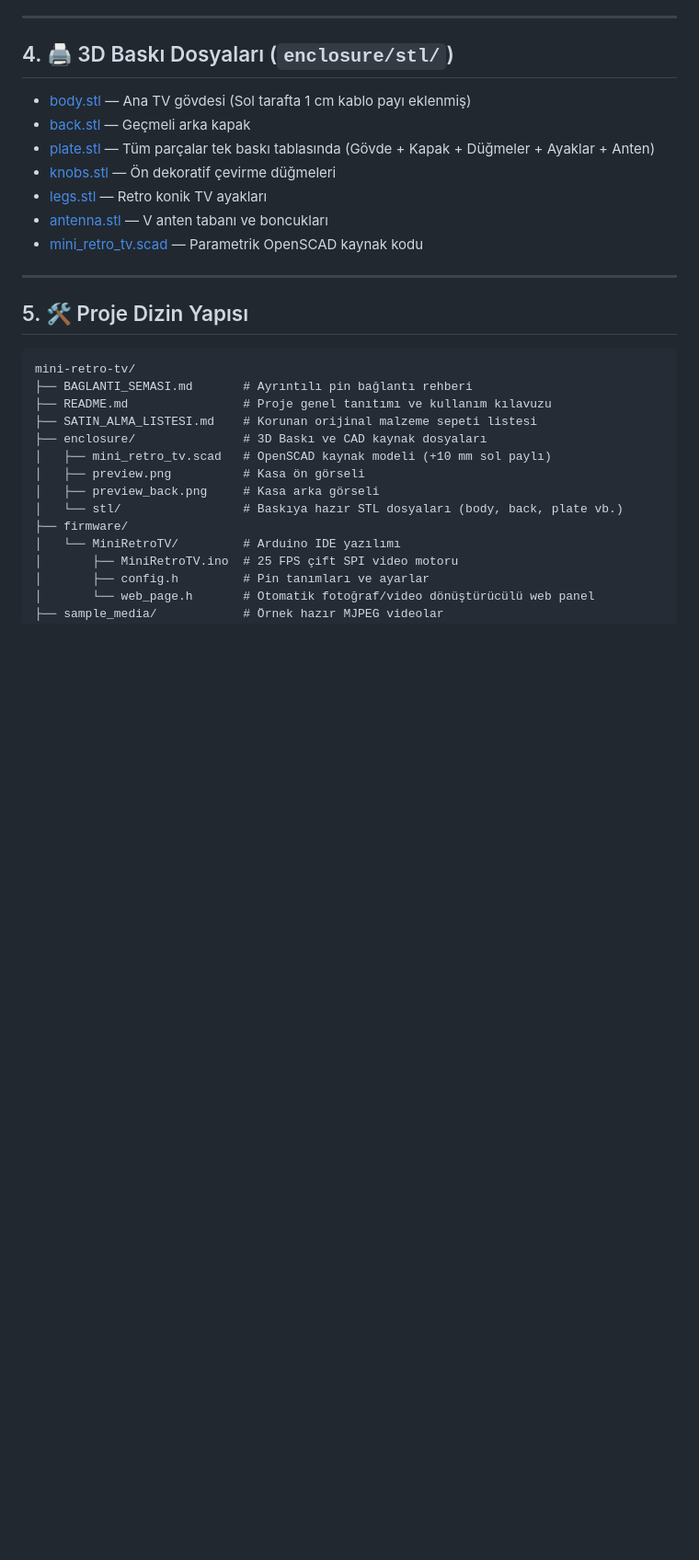
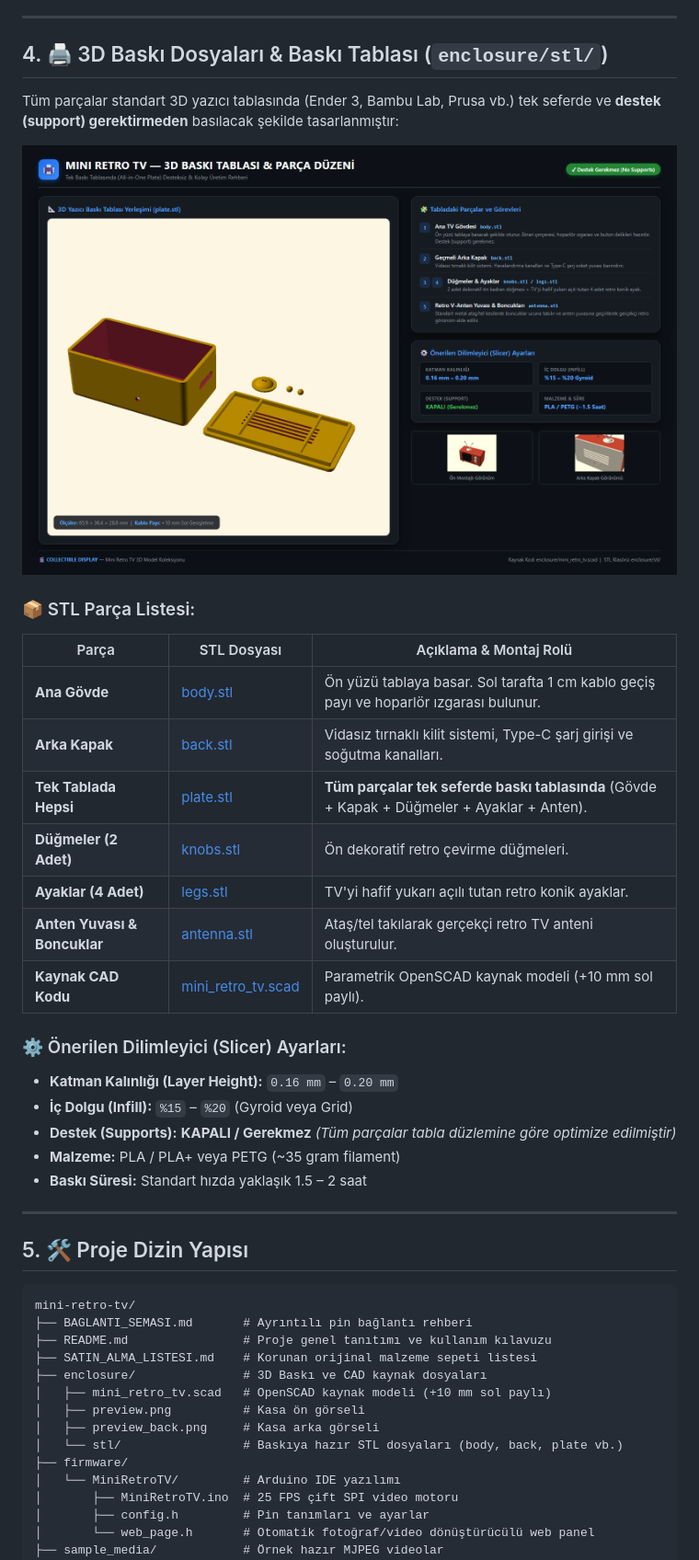
Before and after one commit to kadirylmz/mini-retro-tv, a Markdown page: README.md, the part around the change. Shown at 92% size. GitHub-like rendering; pictures changed too: docs/baski_tablasi.png (added); blank space fills up the shorter version.

Commit message:
docs: Add 3D printer build plate diagram, clarify 1.69 inch oval screen specs

```diff
--- a/README.md
+++ b/README.md
@@ -119,15 +119,31 @@ Figür ve diorama rafları için avuç içi / masaüstü boyutunda, **1.3" IPS c
 
 ---
 
-## 4. 🖨️ 3D Baskı Dosyaları (`enclosure/stl/`)
+## 4. 🖨️ 3D Baskı Dosyaları & Baskı Tablası (`enclosure/stl/`)
 
-* [body.stl](enclosure/stl/body.stl) — Ana TV gövdesi (Sol tarafta 1 cm kablo payı eklenmiş)
-* [back.stl](enclosure/stl/back.stl) — Geçmeli arka kapak
-* [plate.stl](enclosure/stl/plate.stl) — Tüm parçalar tek baskı tablasında (Gövde + Kapak + Düğmeler + Ayaklar + Anten)
-* [knobs.stl](enclosure/stl/knobs.stl) — Ön dekoratif çevirme düğmeleri
-* [legs.stl](enclosure/stl/legs.stl) — Retro konik TV ayakları
-* [antenna.stl](enclosure/stl/antenna.stl) — V anten tabanı ve boncukları
-* [mini_retro_tv.scad](enclosure/mini_retro_tv.scad) — Parametrik OpenSCAD kaynak kodu
+Tüm parçalar standart 3D yazıcı tablasında (Ender 3, Bambu Lab, Prusa vb.) tek seferde ve **destek (support) gerektirmeden** basılacak şekilde tasarlanmıştır:
+
+<p align="center">
+  <img src="docs/baski_tablasi.png" alt="Mini Retro TV 3D Yazıcı Baskı Tablası & Parça Düzeni" width="100%">
+</p>
+
+### 📦 STL Parça Listesi:
+| Parça | STL Dosyası | Açıklama & Montaj Rolü |
+|---|---|---|
+| **Ana Gövde** | [body.stl](enclosure/stl/body.stl) | Ön yüzü tablaya basar. Sol tarafta 1 cm kablo geçiş payı ve hoparlör ızgarası bulunur. |
+| **Arka Kapak** | [back.stl](enclosure/stl/back.stl) | Vidasız tırnaklı kilit sistemi, Type-C şarj girişi ve soğutma kanalları. |
+| **Tek Tablada Hepsi** | [plate.stl](enclosure/stl/plate.stl) | **Tüm parçalar tek seferde baskı tablasında** (Gövde + Kapak + Düğmeler + Ayaklar + Anten). |
+| **Düğmeler (2 Adet)** | [knobs.stl](enclosure/stl/knobs.stl) | Ön dekoratif retro çevirme düğmeleri. |
+| **Ayaklar (4 Adet)** | [legs.stl](enclosure/stl/legs.stl) | TV'yi hafif yukarı açılı tutan retro konik ayaklar. |
+| **Anten Yuvası & Boncuklar** | [antenna.stl](enclosure/stl/antenna.stl) | Ataş/tel takılarak gerçekçi retro TV anteni oluşturulur. |
+| **Kaynak CAD Kodu** | [mini_retro_tv.scad](enclosure/mini_retro_tv.scad) | Parametrik OpenSCAD kaynak modeli (+10 mm sol paylı). |
+
+### ⚙️ Önerilen Dilimleyici (Slicer) Ayarları:
+* **Katman Kalınlığı (Layer Height):** `0.16 mm` – `0.20 mm`
+* **İç Dolgu (Infill):** `%15` – `%20` (Gyroid veya Grid)
+* **Destek (Supports):** **KAPALI / Gerekmez** *(Tüm parçalar tabla düzlemine göre optimize edilmiştir)*
+* **Malzeme:** PLA / PLA+ veya PETG (~35 gram filament)
+* **Baskı Süresi:** Standart hızda yaklaşık 1.5 – 2 saat
 
 ---
 
```
Also changed, not shown: MONTAJ_VE_BAGLANTI_REHBERI.md (+2 -2 lines), SATIN_ALMA_LISTESI.md (+1 -1 lines), enclosure/baski_tablasi_render.png (added), enclosure/preview_plate.png, 1 other file.
